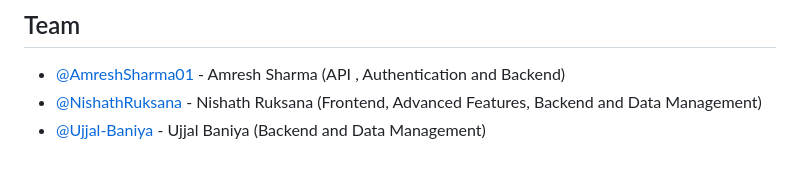
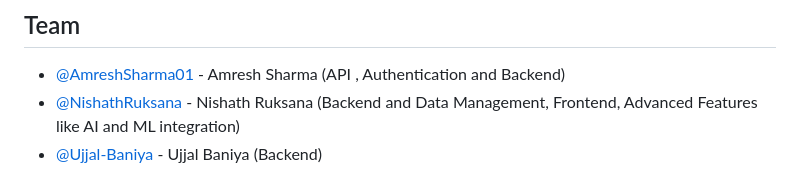
Before and after one commit to AmreshSharma01/calgary_transit_companion, a Markdown page: README.md, the part around the change. Rendered like a GitHub page.

Commit message:
Update team member roles in README

```diff
--- a/README.md
+++ b/README.md
@@ -160,5 +160,5 @@ git checkout -b feature/your-feature-name
 ## Team
 
 - [@AmreshSharma01](https://github.com/AmreshSharma01) - Amresh Sharma (API , Authentication and Backend)
-- [@NishathRuksana](https://github.com/NishathRuksana) - Nishath Ruksana (Frontend, Advanced Features, Backend and Data Management)
-- [@Ujjal-Baniya](https://github.com/Ujjal-Baniya) - Ujjal Baniya (Backend and Data Management)
+- [@NishathRuksana](https://github.com/NishathRuksana) - Nishath Ruksana (Backend and Data Management, Frontend, Advanced Features like AI and ML integration)
+- [@Ujjal-Baniya](https://github.com/Ujjal-Baniya) - Ujjal Baniya (Backend)
```
